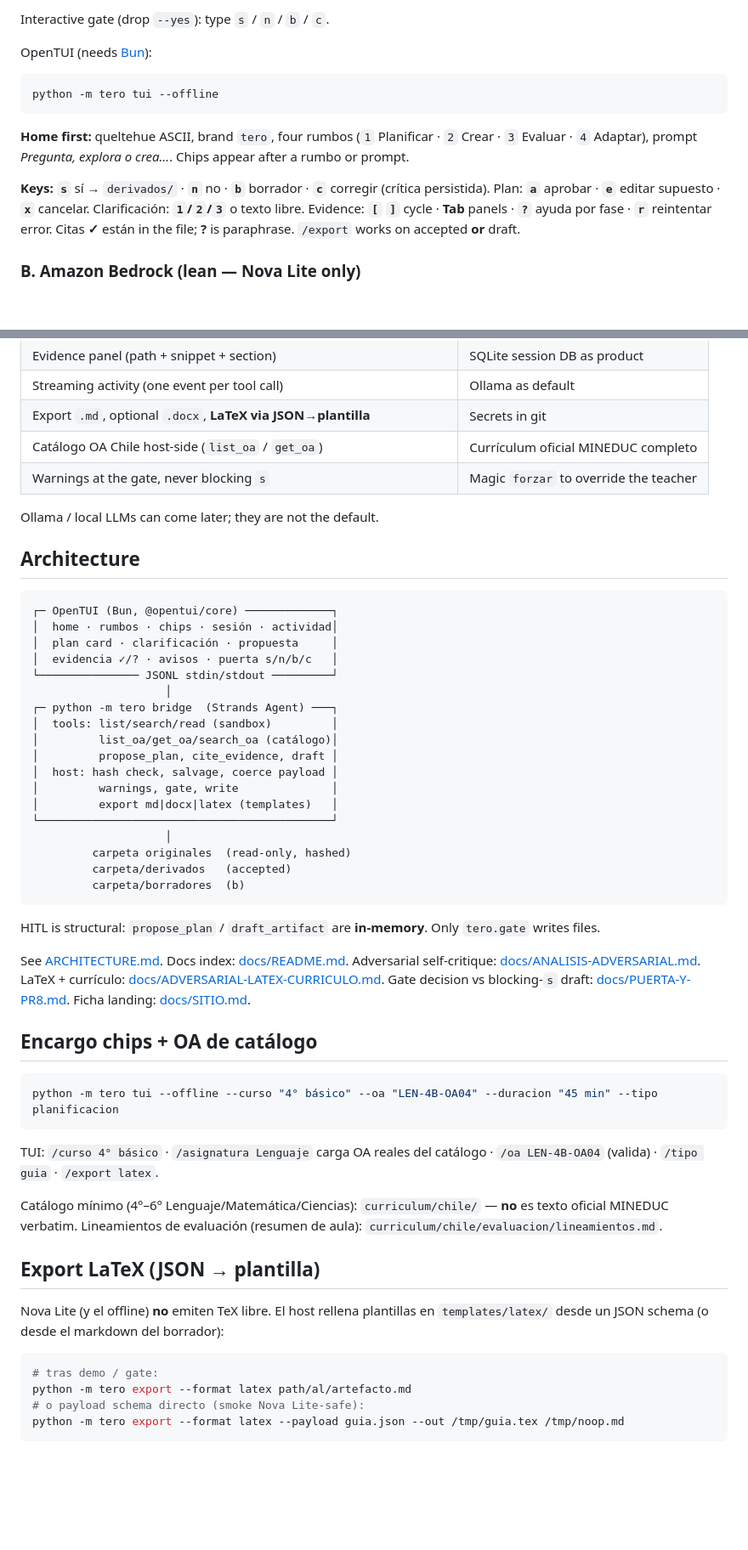
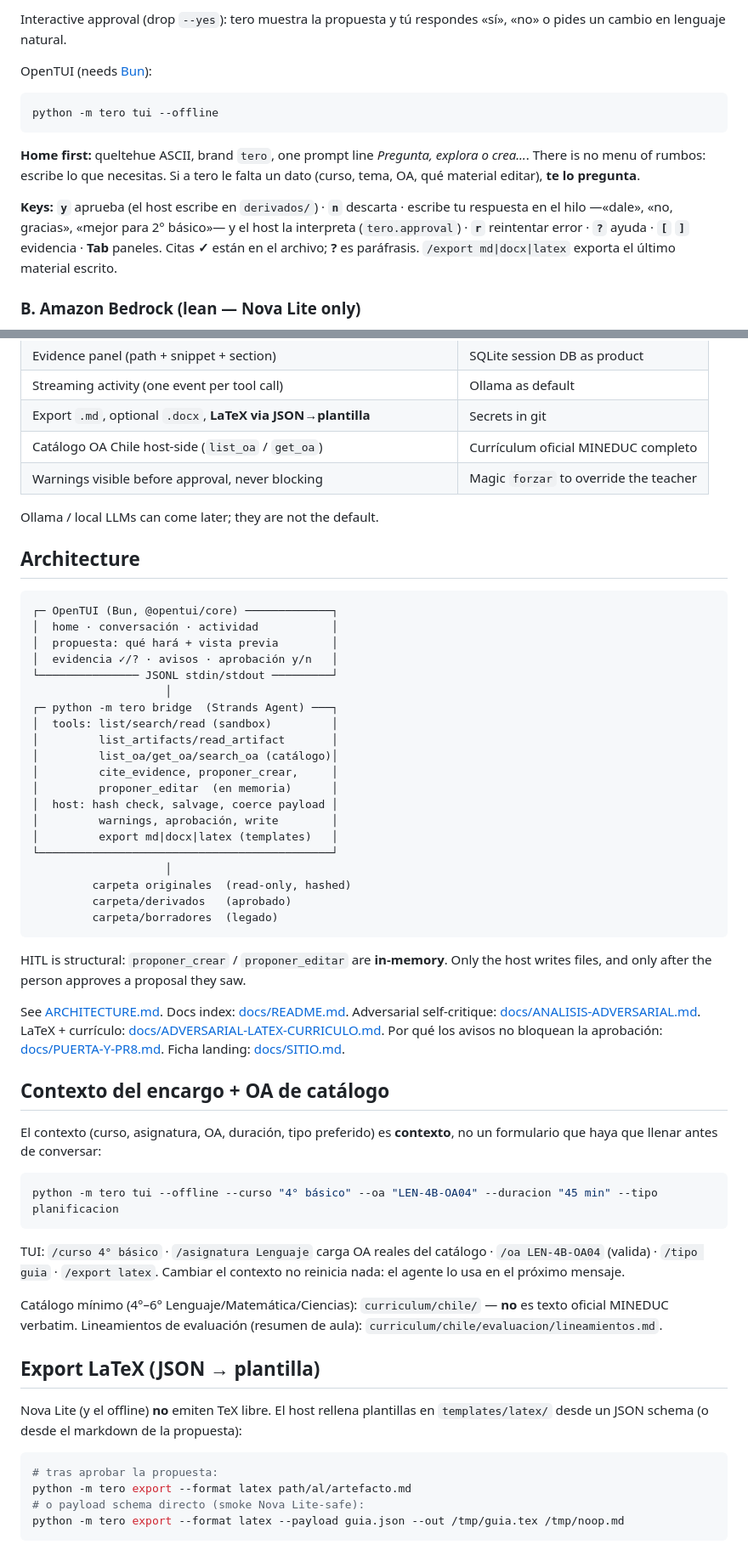
Before and after one commit to marcorojasb/tero, a Markdown page: README.md, 2 parts joined by grey strips. Shown at 85% size. Drawn GitHub-style; blank space fills up the shorter version.

````diff
--- a/README.md
+++ b/README.md
@@ -82,5 +85,6 @@ with citations, auto-accepts (`--yes` = `s`), and writes markdown under
 
-Interactive gate (drop `--yes`): type `s` / `n` / `b` / `c`.
+Interactive approval (drop `--yes`): tero muestra la propuesta y tú
+respondes «sí», «no» o pides un cambio en lenguaje natural.
 
 OpenTUI (needs [Bun](https://bun.sh)):
 
@@ -88,16 +92,17 @@ OpenTUI (needs [Bun](https://bun.sh)):
 python -m tero tui --offline
 ```
 
-**Home first:** queltehue ASCII, brand `tero`, four rumbos (`1` Planificar · `2` Crear ·
-`3` Evaluar · `4` Adaptar), prompt *Pregunta, explora o crea…*. Chips
-appear after a rumbo or prompt.
+**Home first:** queltehue ASCII, brand `tero`, one prompt line
+*Pregunta, explora o crea…*. There is no menu of rumbos: escribe lo que
+necesitas. Si a tero le falta un dato (curso, tema, OA, qué material
+editar), **te lo pregunta**.
 
-**Keys:** **`s`** sí → `derivados/` · **`n`** no · **`b`** borrador ·
-**`c`** corregir (crítica persistida). Plan: **`a`** aprobar · **`e`**
-editar supuesto · **`x`** cancelar. Clarificación: **`1`/`2`/`3`** o
-texto libre. Evidence: **`[` `]`** cycle · **Tab** panels · **`?`**
-ayuda por fase · **`r`** reintentar error. Citas **✓** están in the
-file; **?** is paraphrase. `/export` works on accepted **or** draft.
+**Keys:** **`y`** aprueba (el host escribe en `derivados/`) · **`n`**
+descarta · escribe tu respuesta en el hilo —«dale», «no, gracias»,
+«mejor para 2° básico»— y el host la interpreta (`tero.approval`) ·
+**`r`** reintentar error · **`?`** ayuda · **`[` `]`** evidencia ·
+**Tab** paneles. Citas **✓** están en el archivo; **?** es paráfrasis.
+`/export md|docx|latex` exporta el último material escrito.
 
 ### B. Amazon Bedrock (lean — Nova Lite only)
 
@@ -153,7 +158,7 @@ confirmed.
 | Streaming activity (one event per tool call) | Ollama as default |
 | Export `.md`, optional `.docx`, **LaTeX via JSON→plantilla** | Secrets in git |
 | Catálogo OA Chile host-side (`list_oa` / `get_oa`) | Currículum oficial MINEDUC completo |
-| Warnings at the gate, never blocking `s` | Magic `forzar` to override the teacher |
+| Warnings visible before approval, never blocking | Magic `forzar` to override the teacher |
 
 Ollama / local LLMs can come later; they are not the default.
 
@@ -161,37 +166,43 @@ Ollama / local LLMs can come later; they are not the default.
 
 ```
 ┌─ OpenTUI (Bun, @opentui/core) ─────────────┐
-│  home · rumbos · chips · sesión · actividad│
-│  plan card · clarificación · propuesta     │
-│  evidencia ✓/? · avisos · puerta s/n/b/c   │
+│  home · conversación · actividad           │
+│  propuesta: qué hará + vista previa        │
+│  evidencia ✓/? · avisos · aprobación y/n   │
 └─────────────── JSONL stdin/stdout ─────────┘
                     │
 ┌─ python -m tero bridge  (Strands Agent) ───┐
 │  tools: list/search/read (sandbox)         │
+│         list_artifacts/read_artifact       │
 │         list_oa/get_oa/search_oa (catálogo)│
-│         propose_plan, cite_evidence, draft │
+│         cite_evidence, proponer_crear,     │
+│         proponer_editar  (en memoria)      │
 │  host: hash check, salvage, coerce payload │
-│         warnings, gate, write              │
+│         warnings, aprobación, write        │
 │         export md|docx|latex (templates)   │
 └────────────────────────────────────────────┘
                     │
          carpeta originales  (read-only, hashed)
-         carpeta/derivados   (accepted)
-         carpeta/borradores  (b)
+         carpeta/derivados   (aprobado)
+         carpeta/borradores  (legado)
 ```
 
-HITL is structural: `propose_plan` / `draft_artifact` are **in-memory**.
-Only `tero.gate` writes files.
+HITL is structural: `proponer_crear` / `proponer_editar` are
+**in-memory**. Only the host writes files, and only after the person
+approves a proposal they saw.
 
 See [ARCHITECTURE.md](ARCHITECTURE.md). Docs index:
 [docs/README.md](docs/README.md). Adversarial self-critique:
 [docs/ANALISIS-ADVERSARIAL.md](docs/ANALISIS-ADVERSARIAL.md). LaTeX +
 currículo: [docs/ADVERSARIAL-LATEX-CURRICULO.md](docs/ADVERSARIAL-LATEX-CURRICULO.md).
-Gate decision vs blocking-`s` draft:
+Por qué los avisos no bloquean la aprobación:
 [docs/PUERTA-Y-PR8.md](docs/PUERTA-Y-PR8.md). Ficha landing:
 [docs/SITIO.md](docs/SITIO.md).
 
-## Encargo chips + OA de catálogo
+## Contexto del encargo + OA de catálogo
+
+El contexto (curso, asignatura, OA, duración, tipo preferido) es
+**contexto**, no un formulario que haya que llenar antes de conversar:
 
 ```bash
 python -m tero tui --offline --curso "4° básico" --oa "LEN-4B-OA04" --duracion "45 min" --tipo planificacion
@@ -199,6 +210,8 @@ python -m tero tui --offline --curso "4° básico" --oa "LEN-4B-OA04" --duracion
 
 TUI: `/curso 4° básico` · `/asignatura Lenguaje` carga OA reales del
 catálogo · `/oa LEN-4B-OA04` (valida) · `/tipo guia` · `/export latex`.
+Cambiar el contexto no reinicia nada: el agente lo usa en el próximo
+mensaje.
 
 Catálogo mínimo (4°–6° Lenguaje/Matemática/Ciencias): `curriculum/chile/`
 — **no** es texto oficial MINEDUC verbatim. Lineamientos de evaluación
@@ -208,10 +221,10 @@ Catálogo mínimo (4°–6° Lenguaje/Matemática/Ciencias): `curriculum/chile/`
 
 Nova Lite (y el offline) **no** emiten TeX libre. El host rellena
 plantillas en `templates/latex/` desde un JSON schema (o desde el
-markdown del borrador):
+markdown de la propuesta):
 
 ```bash
-# tras demo / gate:
+# tras aprobar la propuesta:
 python -m tero export --format latex path/al/artefacto.md
 # o payload schema directo (smoke Nova Lite-safe):
 python -m tero export --format latex --payload guia.json --out /tmp/guia.tex /tmp/noop.md
````
Also changed, not shown: other parts of README.md (+23 -20 lines).
